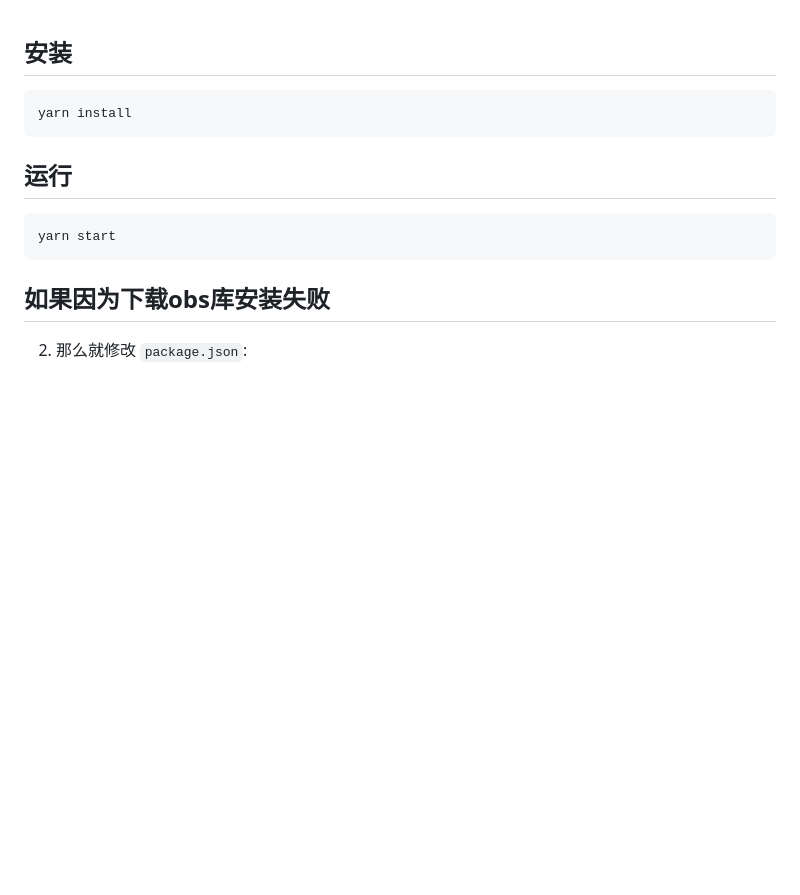
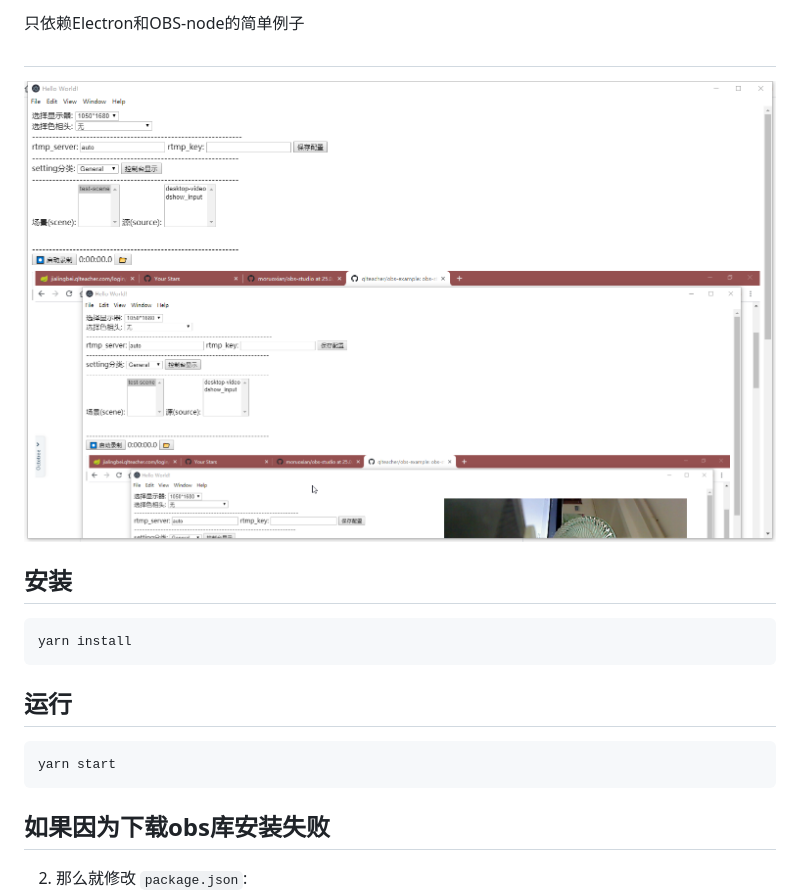
Before and after one commit to qlteacher/obs-example, a Markdown page: README.md, the part around the change. Rendered like a GitHub page; pictures changed too: review.png (added); blank space fills up the shorter version.

Commit message:
更新个预览图

````diff
--- a/README.md
+++ b/README.md
@@ -1,3 +1,11 @@
+
+#
+只依赖Electron和OBS-node的简单例子
+
+##
+
+![预览](review.png)
+
 ## 安装
 
 ```
````
